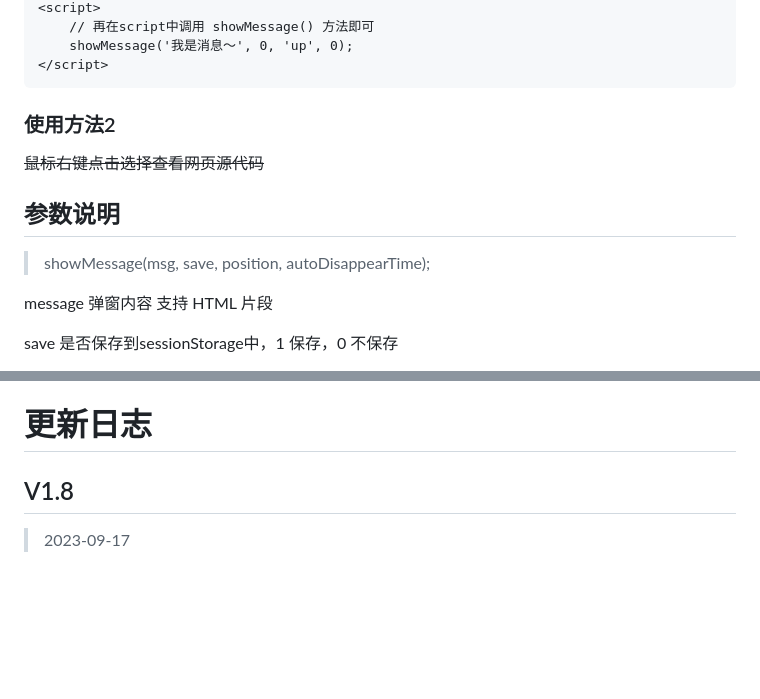
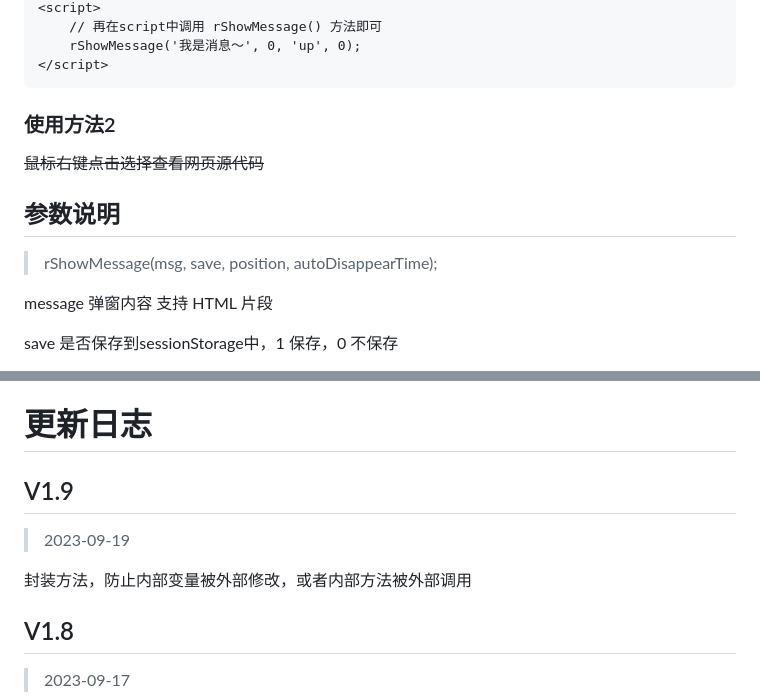
Before and after one commit to RandallAnjie/R_Notification.js, a Markdown page: README.md, 2 parts joined by grey strips. Drawn GitHub-style; blank space fills up the shorter version.

Commit message:
Sync Wiki and Template content to README

````diff
--- a/README.md
+++ b/README.md
@@ -53,6 +53,6 @@ macOS系统按住 `option` 键有相同效果
 <script>
-    // 再在script中调用 showMessage() 方法即可
-    showMessage('我是消息～', 0, 'up', 0);
+    // 再在script中调用 rShowMessage() 方法即可
+    rShowMessage('我是消息～', 0, 'up', 0);
 </script>
 ```
 
@@ -62,7 +62,7 @@ macOS系统按住 `option` 键有相同效果
 
 ## 参数说明
 
-> showMessage(msg, save, position, autoDisappearTime);
+> rShowMessage(msg, save, position, autoDisappearTime);
 
 message 弹窗内容 支持 HTML 片段
 
@@ -76,6 +76,12 @@ autoDisappearTime 自动消失时间，0 不消失，其他 固定ms消失
 
 `message` 属性虽然支持传入 `HTML` 片段，但是在网站上动态渲染任意 `HTML` 是非常危险的，因为容易导致 `XSS` 攻击。 因此请确保 `message` 的内容是可信的，永远不要将用户提交的内容赋值给 `message` 属性。由于本项目是js插件，用户能直接在控制台调用 `showMessage` 函数，后期更新将在内部修改进行安全性判定
 # 更新日志
+
+## V1.9
+
+> 2023-09-19
+
+封装方法，防止内部变量被外部修改，或者内部方法被外部调用
 
 ## V1.8
 
````
Also changed, not shown: other parts of README.md (+1 -1 lines).
